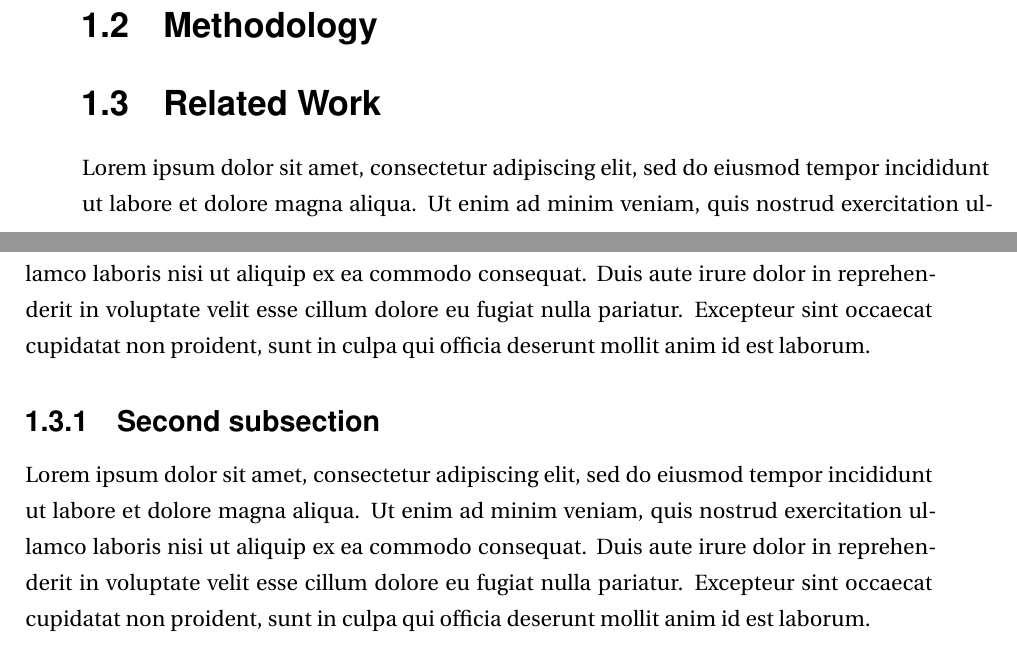
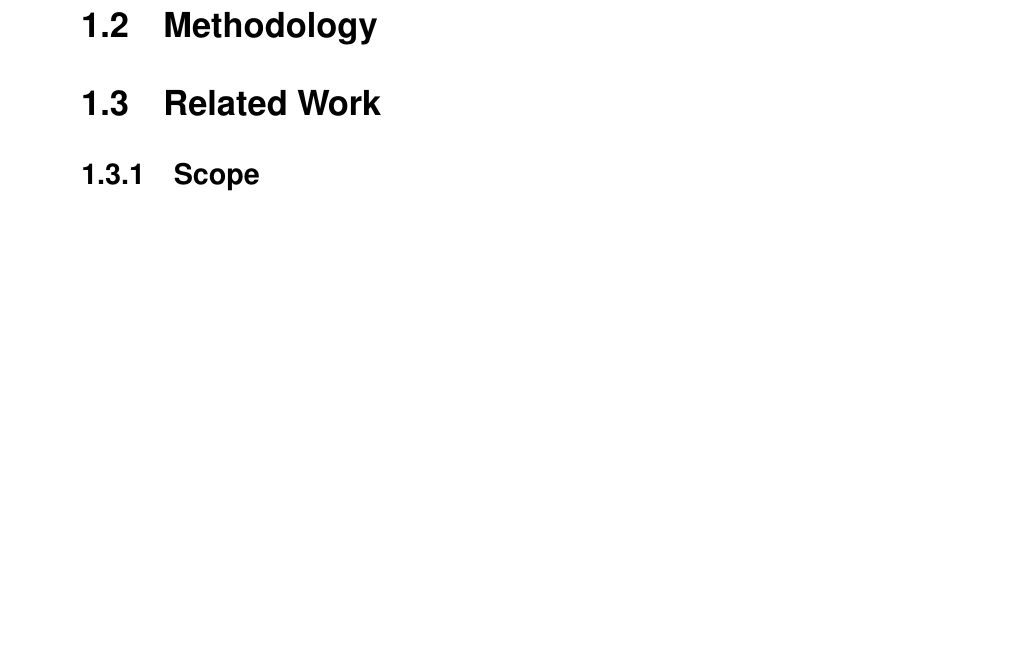
Before and after one commit to thebali/research2, a LaTeX thesis (thesis/latex/thesis.tex, which reads thesis/latex/intro.tex): two parts of pages 7 and 8 of 25 before the commit and part of page 7 of 23 after it, the two joined at a grey line, cut so that both start at the same text, the shorter picture padded with empty space. Compiled offline with LaTeX, dvips and Ghostscript.

Commit message:
Auto-committing 'intro.tex'

```diff
--- a/thesis/latex/intro.tex
+++ b/thesis/latex/intro.tex
@@ -12,11 +12,6 @@
 
 \section{Methodology}
 
-
 \section{Related Work}
 
-Lorem ipsum dolor sit amet, consectetur adipiscing elit, sed do eiusmod tempor incididunt ut labore et dolore magna aliqua. Ut enim ad minim veniam, quis nostrud exercitation ullamco laboris nisi ut aliquip ex ea commodo consequat. Duis aute irure dolor in reprehenderit in voluptate velit esse cillum dolore eu fugiat nulla pariatur. Excepteur sint occaecat cupidatat non proident, sunt in culpa qui officia deserunt mollit anim id est laborum.
-
-\subsection{Second subsection}
-
-Lorem ipsum dolor sit amet, consectetur adipiscing elit, sed do eiusmod tempor incididunt ut labore et dolore magna aliqua. Ut enim ad minim veniam, quis nostrud exercitation ullamco laboris nisi ut aliquip ex ea commodo consequat. Duis aute irure dolor in reprehenderit in voluptate velit esse cillum dolore eu fugiat nulla pariatur. Excepteur sint occaecat cupidatat non proident, sunt in culpa qui officia deserunt mollit anim id est laborum.
+\subsection{Scope}
```
